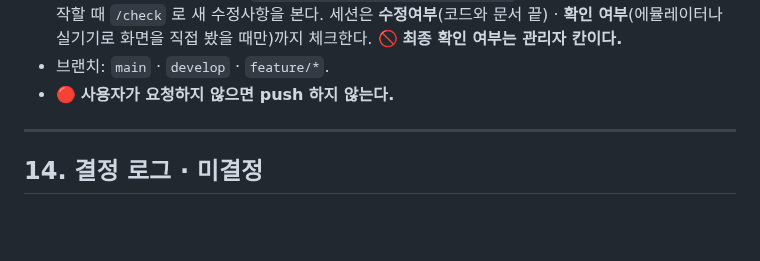
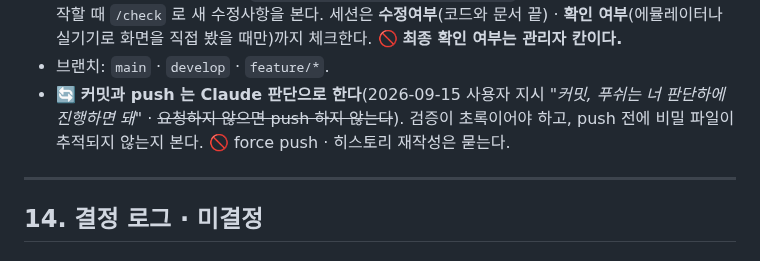
Before and after one commit to sonwheesung/Bookmind, a Markdown page: CLAUDE.md, the part around the change. Drawn GitHub-style; blank space fills up the shorter version.

Commit message:
260915 :: [문서] 커밋과 push 는 Claude 판단으로 한다(사용자 지시)
사용자 지시 "커밋, 푸쉬는 너 판단하에 진행하면 돼 메모리 작성해놔"
- CLAUDE §13: '요청하지 않으면 push 하지 않는다' → 판단으로 한다 · 검증 초록 · push 전 비밀 파일 점검 · force push 와 히스토리 재작성은 묻는다

Co-Authored-By: Claude Opus 5 (1M context) <noreply@anthropic.com>
Claude-Session: https://claude.ai/code/session_01YJDvh2fFbadn6pjSYRt2EU

```diff
--- a/CLAUDE.md
+++ b/CLAUDE.md
@@ -370,7 +370,7 @@ Bookmind/
   규칙의 정본은 `C:\project\common\FIX_REQUESTS.md` 다(베껴 적지 않는다). 작업을 시작할 때 `/check` 로 새 수정사항을 본다.
   세션은 **수정여부**(코드와 문서 끝) · **확인 여부**(에뮬레이터나 실기기로 화면을 직접 봤을 때만)까지 체크한다. 🚫 **최종 확인 여부는 관리자 칸이다.**
 - 브랜치: `main` · `develop` · `feature/*`.
-- 🔴 **사용자가 요청하지 않으면 push 하지 않는다.**
+- 🔄 **커밋과 push 는 Claude 판단으로 한다**(2026-09-15 사용자 지시 *"커밋, 푸쉬는 너 판단하에 진행하면 돼"* · ~~요청하지 않으면 push 하지 않는다~~). 검증이 초록이어야 하고, push 전에 비밀 파일이 추적되지 않는지 본다. 🚫 force push · 히스토리 재작성은 묻는다.
 
 ---
 
```
